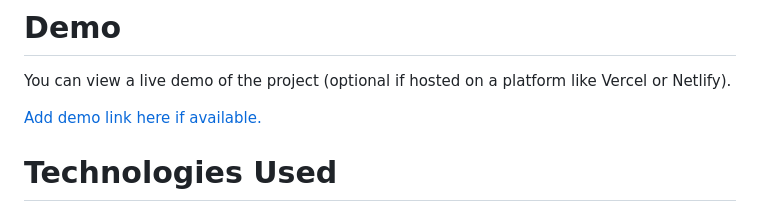
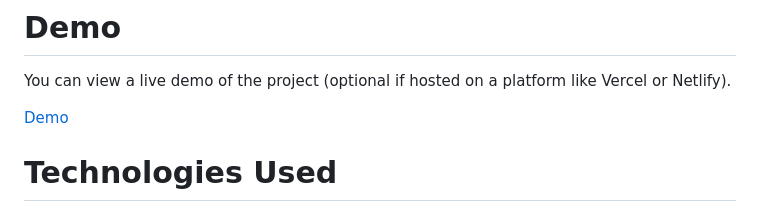
Before and after one commit to rajesh790897/chatgpt, a Markdown page: README.md, the part around the change. Rendered like a GitHub page.

```diff
--- a/README.md
+++ b/README.md
@@ -20,8 +20,7 @@ License
 # Demo
 You can view a live demo of the project (optional if hosted on a platform like Vercel or Netlify).
 
-[Add demo link here if available.
-](https://rajesh790897.github.io/chatgpt/)
+[Demo](https://rajesh790897.github.io/chatgpt/)
 # Technologies Used
 Frontend: HTML, CSS, JavaScript
 Backend: Node.js, Express
```
